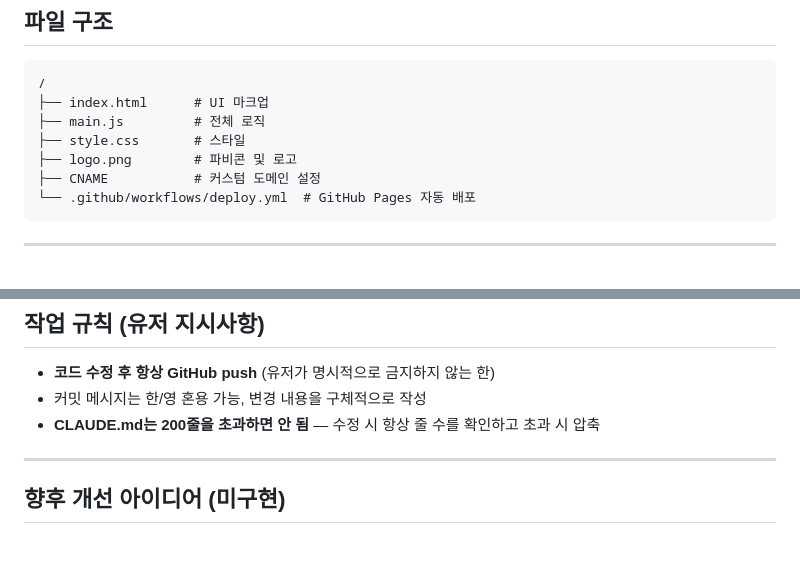
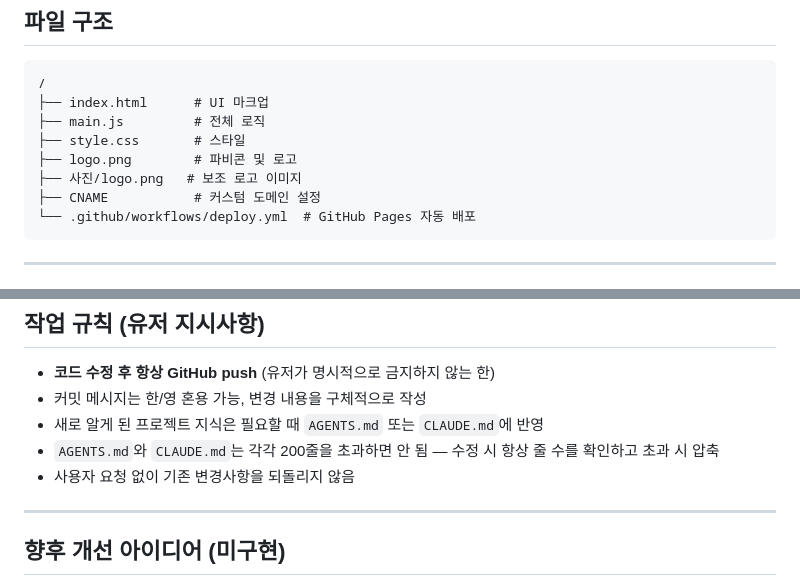
Before and after one commit to kmathlove-wq/Cheongsu-Elementary-School-5-5-Dedicated-Number-Drawer, a Markdown page: CLAUDE.md, 2 parts joined by grey strips. GitHub-like rendering; blank space fills up the shorter version.

Commit message:
docs: add AGENTS project guide

````diff
--- a/CLAUDE.md
+++ b/CLAUDE.md
@@ -13,6 +13,7 @@ GitHub Pages로 배포 중. 커스텀 도메인: `xn--ok0bu1tf0b2m58iioolb86qbx2
 ├── main.js         # 전체 로직
 ├── style.css       # 스타일
 ├── logo.png        # 파비콘 및 로고
+├── 사진/logo.png   # 보조 로고 이미지
 ├── CNAME           # 커스텀 도메인 설정
 └── .github/workflows/deploy.yml  # GitHub Pages 자동 배포
 ```
@@ -136,7 +137,9 @@ drawScene()
 ## 작업 규칙 (유저 지시사항)
 - **코드 수정 후 항상 GitHub push** (유저가 명시적으로 금지하지 않는 한)
 - 커밋 메시지는 한/영 혼용 가능, 변경 내용을 구체적으로 작성
-- **CLAUDE.md는 200줄을 초과하면 안 됨** — 수정 시 항상 줄 수를 확인하고 초과 시 압축
+- 새로 알게 된 프로젝트 지식은 필요할 때 `AGENTS.md` 또는 `CLAUDE.md`에 반영
+- `AGENTS.md`와 `CLAUDE.md`는 각각 200줄을 초과하면 안 됨 — 수정 시 항상 줄 수를 확인하고 초과 시 압축
+- 사용자 요청 없이 기존 변경사항을 되돌리지 않음
 
 ---
 
````
Also changed, not shown: AGENTS.md (added, +83 -0 lines).
